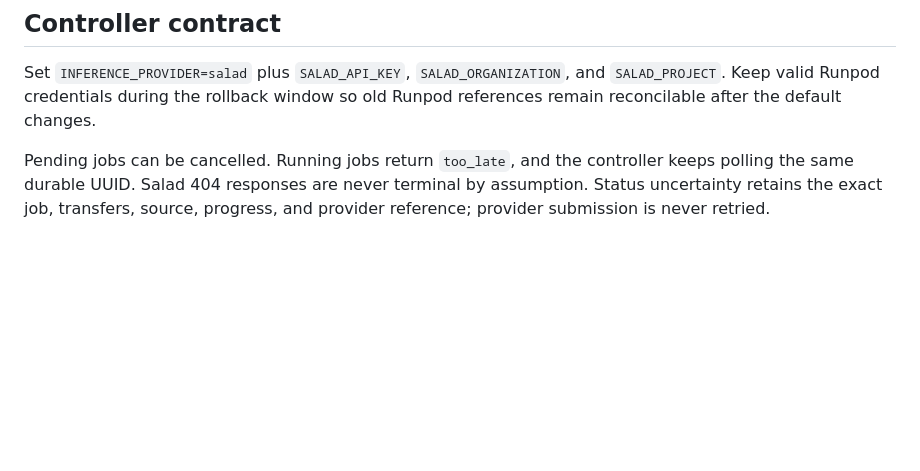
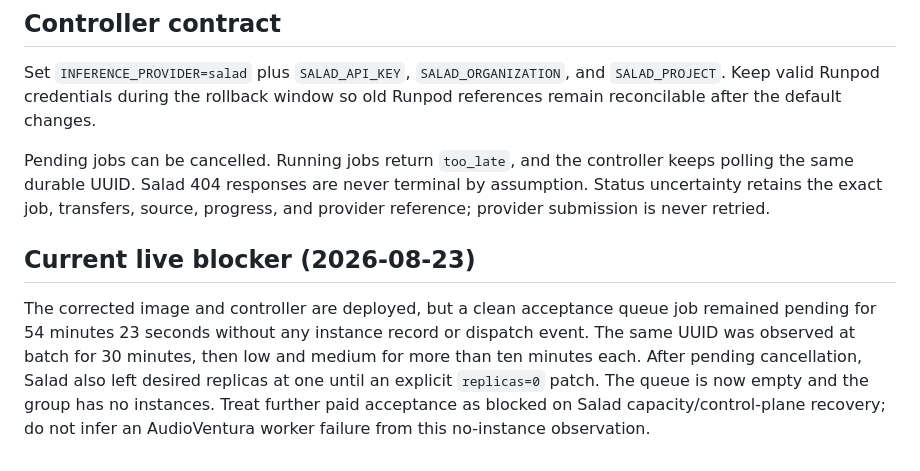
Before and after one commit to evrenesat/AudioVentura, a Markdown page: docs/SALAD.md, the part around the change. Rendered like a GitHub page; blank space fills up the shorter version.

```diff
--- a/docs/SALAD.md
+++ b/docs/SALAD.md
@@ -104,3 +104,14 @@ Pending jobs can be cancelled. Running jobs return `too_late`, and the
 controller keeps polling the same durable UUID. Salad 404 responses are never
 terminal by assumption. Status uncertainty retains the exact job, transfers,
 source, progress, and provider reference; provider submission is never retried.
+
+## Current live blocker (2026-08-23)
+
+The corrected image and controller are deployed, but a clean acceptance queue
+job remained pending for 54 minutes 23 seconds without any instance record or
+dispatch event. The same UUID was observed at batch for 30 minutes, then low
+and medium for more than ten minutes each. After pending cancellation, Salad
+also left desired replicas at one until an explicit `replicas=0` patch. The
+queue is now empty and the group has no instances. Treat further paid
+acceptance as blocked on Salad capacity/control-plane recovery; do not infer an
+AudioVentura worker failure from this no-instance observation.
```
Also changed, not shown: DEVLOG.md (+10 -0 lines), plans/in-progress/audioventura-salad-provider-handover-plan.md (+37 -0 lines).
